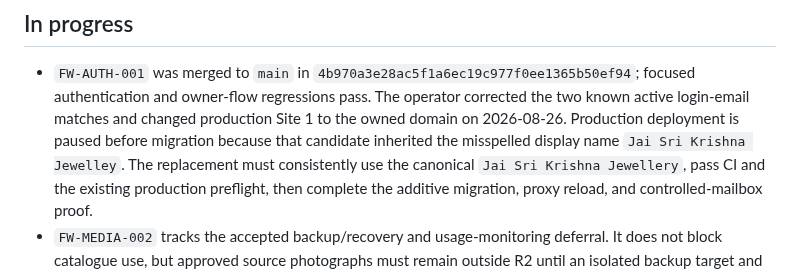
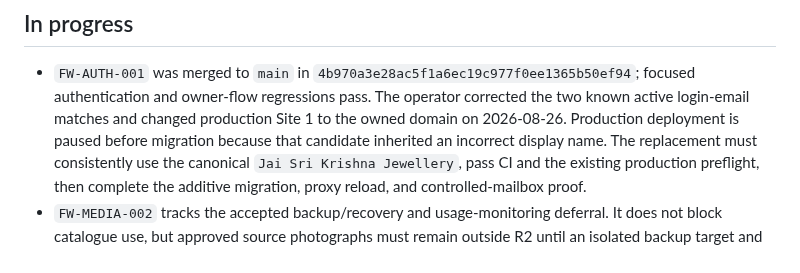
Before and after one commit to rajeshr188/jsk-ss, a Markdown page: docs/STATUS.md, the part around the change. GitHub-like rendering.

Commit message:
Remove obsolete business name typo

```diff
--- a/docs/STATUS.md
+++ b/docs/STATUS.md
@@ -214,7 +214,7 @@ deployment paused for the canonical business-name correction
   focused authentication and owner-flow regressions pass. The operator corrected the
   two known active login-email matches and changed production Site 1 to the owned domain
   on 2026-08-26. Production deployment is paused before migration because that candidate
-  inherited the misspelled display name `Jai Sri Krishna Jewelley`. The replacement must
+  inherited an incorrect display name. The replacement must
   consistently use the canonical `Jai Sri Krishna Jewellery`, pass CI and the existing
   production preflight, then complete the additive migration, proxy reload, and
   controlled-mailbox proof.
```
